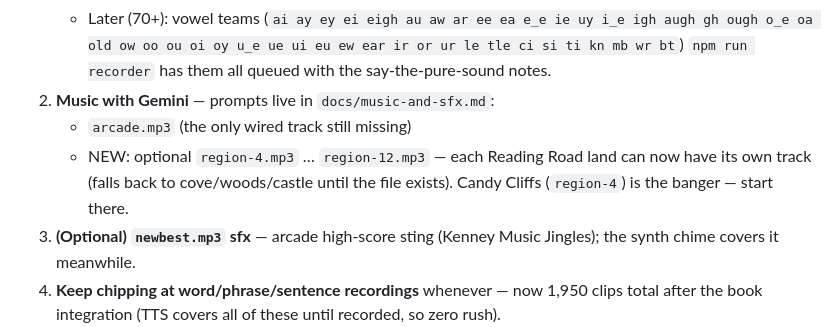
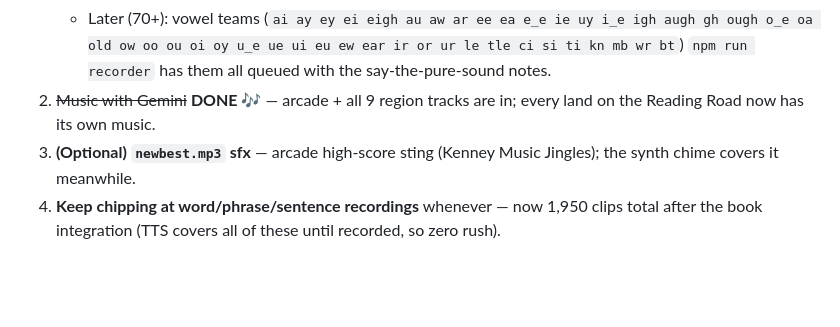
Before and after one commit to mbsl4y3r/readyreaders, a Markdown page: ROADMAP.md, the part around the change. Drawn GitHub-style; blank space fills up the shorter version.

Commit message:
ROADMAP: music complete
Co-Authored-By: Claude Fable 5 <noreply@anthropic.com>
Claude-Session: https://claude.ai/code/session_0188f3faKPzkwkkUfh2qZQH6

```diff
--- a/ROADMAP.md
+++ b/ROADMAP.md
@@ -22,11 +22,8 @@ This is the "what's done / what's left / what **you** need to do" board. The
      i_e igh augh gh ough o_e oa old ow oo ou oi oy u_e ue ui eu ew ear ir
      or ur le tle ci si ti kn mb wr bt`)
    `npm run recorder` has them all queued with the say-the-pure-sound notes.
-2. **Music with Gemini** — prompts live in `docs/music-and-sfx.md`:
-   - `arcade.mp3` (the only wired track still missing)
-   - NEW: optional `region-4.mp3` … `region-12.mp3` — each Reading Road land
-     can now have its own track (falls back to cove/woods/castle until the
-     file exists). Candy Cliffs (`region-4`) is the banger — start there.
+2. ~~Music with Gemini~~ **DONE 🎶** — arcade + all 9 region tracks are in;
+   every land on the Reading Road now has its own music.
 3. **(Optional) `newbest.mp3` sfx** — arcade high-score sting (Kenney Music
    Jingles); the synth chime covers it meanwhile.
 4. **Keep chipping at word/phrase/sentence recordings** whenever — now 1,950
```
